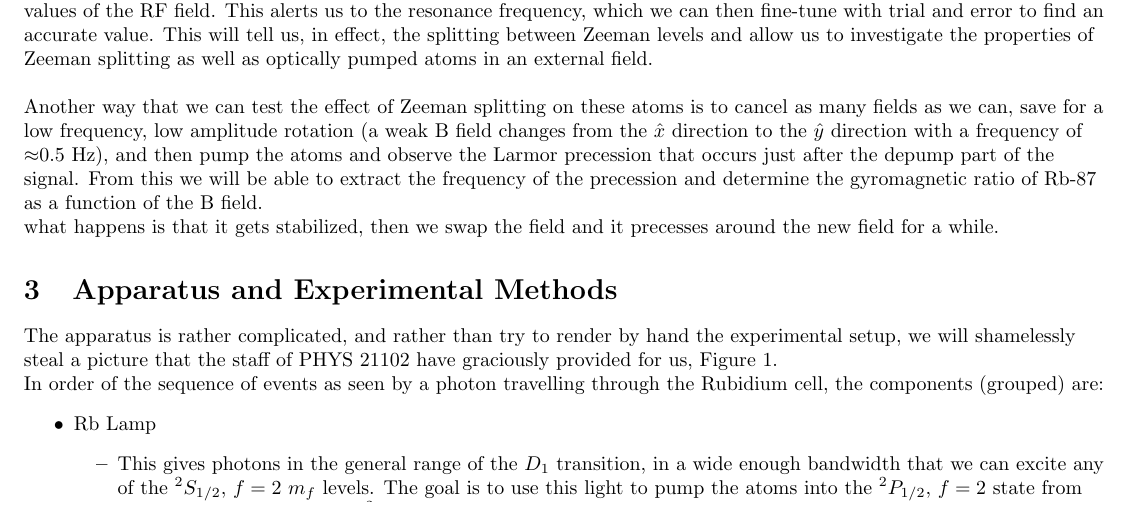
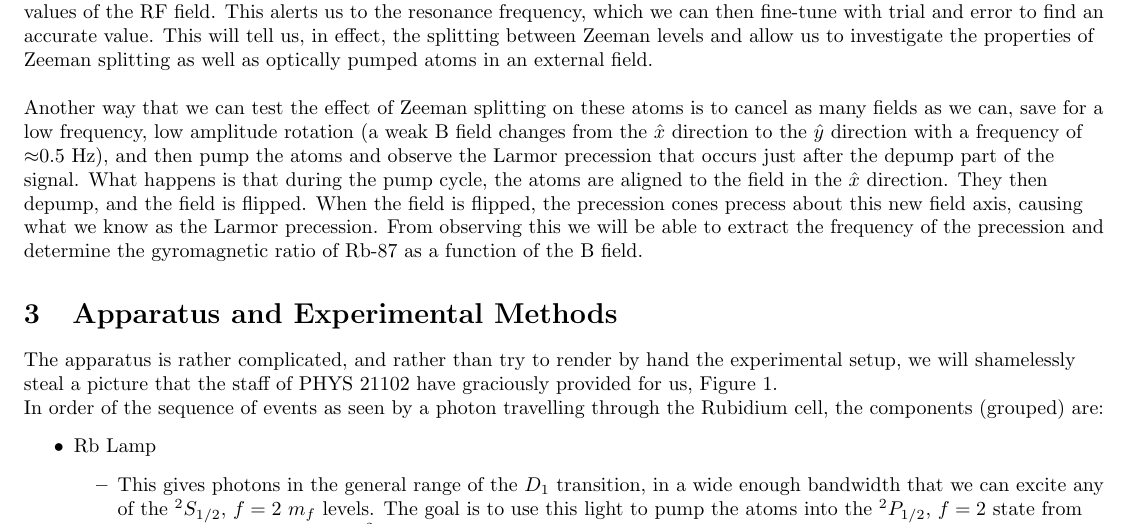
Before and after one commit to bzcheeseman/phys211, a LaTeX paper (Optical_Pumping/report/report.tex): part of page 3 of 10, cut so that both start at the same text. Compiled offline with pdfLaTeX.

Commit message:
fixed a sentence, much less awful now

```diff
--- a/Optical_Pumping/report/report.tex
+++ b/Optical_Pumping/report/report.tex
@@ -82,9 +82,7 @@
 
     \hspace{.25cm}
 
-    Another way that we can test the effect of Zeeman splitting on these atoms is to cancel as many fields as we can, save for a low frequency, low amplitude rotation (a weak B field changes from the $\hat{x}$ direction to the $\hat{y}$ direction with a frequency of $\approx$0.5 Hz), and then pump the atoms and observe the Larmor precession that occurs just after the depump part of the signal.  From this we will be able to extract the frequency of the precession and determine the gyromagnetic ratio of Rb-87 as a function of the B field.
-
-    what happens is that it gets stabilized, then we swap the field and it precesses around the new field for a while.
+    Another way that we can test the effect of Zeeman splitting on these atoms is to cancel as many fields as we can, save for a low frequency, low amplitude rotation (a weak B field changes from the $\hat{x}$ direction to the $\hat{y}$ direction with a frequency of $\approx$0.5 Hz), and then pump the atoms and observe the Larmor precession that occurs just after the depump part of the signal.  What happens is that during the pump cycle, the atoms are aligned to the field in the $\hat{x}$ direction. They then depump, and the field is flipped.  When the field is flipped, the precession cones precess about this new field axis, causing what we know as the Larmor precession.  From observing this we will be able to extract the frequency of the precession and determine the gyromagnetic ratio of Rb-87 as a function of the B field.
 \section{Apparatus and Experimental Methods}%%%%%%%%%%%%%%%%%%%%%%%%%%%%%%%%%%%
   The apparatus is rather complicated, and rather than try to render by hand the experimental setup, we will shamelessly steal a picture that the staff of PHYS 21102 have graciously provided for us, Figure~\ref{apparatus}.
 
```
Also changed, not shown: Optical_Pumping/report/report.pdf.
